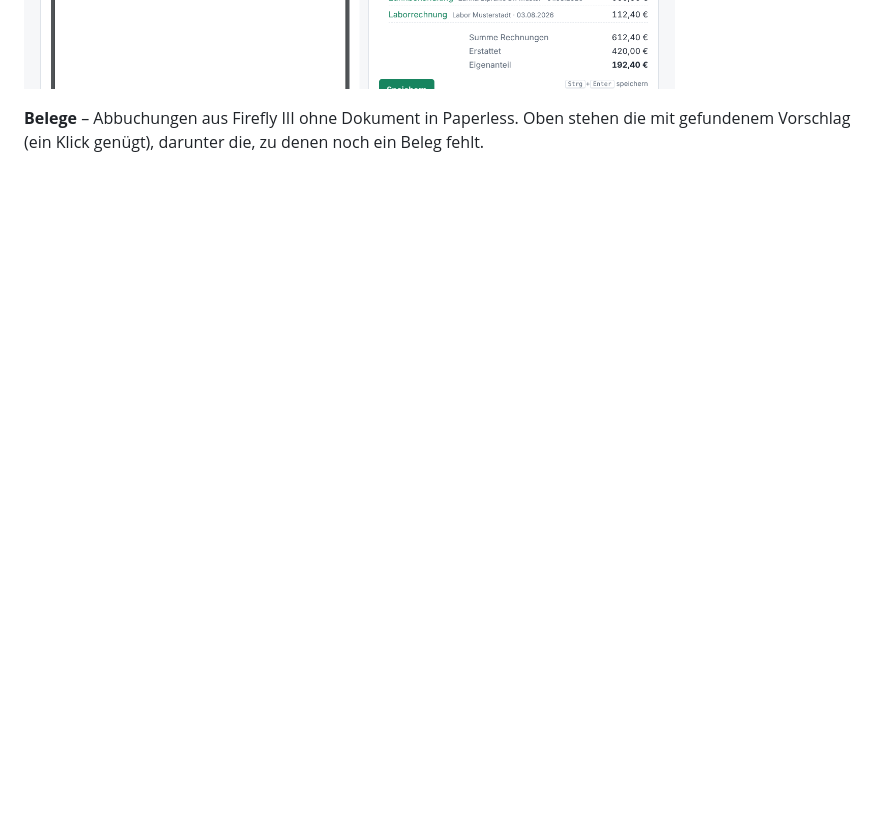
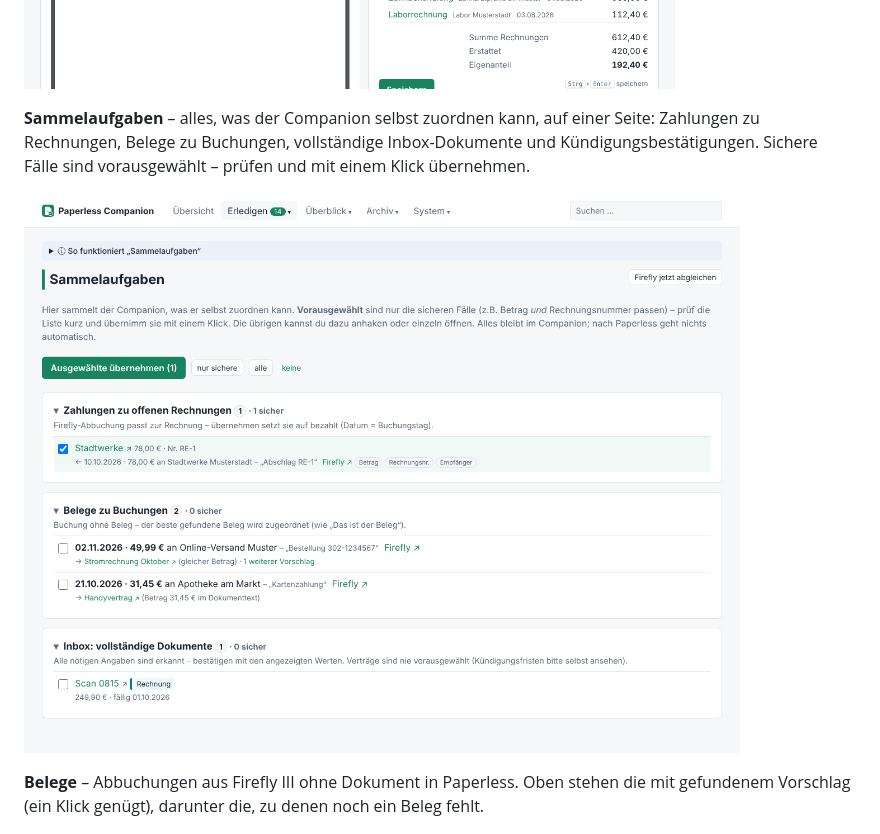
Before and after one commit to stabmaster1985/paperless-companion, a Markdown page: README.md, the part around the change. GitHub-like rendering; pictures changed too: docs/screenshots/sammelaufgaben.png (added); blank space fills up the shorter version.

```diff
--- a/README.md
+++ b/README.md
@@ -78,6 +78,12 @@ Welche Rechnungen dazugehören, kommt aus den Paperless-Verknüpfungen („gehö
 ![Erstattungen](docs/screenshots/erstattungen.png)
 
 ![Erstattung mit verknüpften Rechnungen](docs/screenshots/erstattung.png)
+
+**Sammelaufgaben** – alles, was der Companion selbst zuordnen kann, auf einer Seite: Zahlungen zu Rechnungen,
+Belege zu Buchungen, vollständige Inbox-Dokumente und Kündigungsbestätigungen. Sichere Fälle sind vorausgewählt –
+prüfen und mit einem Klick übernehmen.
+
+![Sammelaufgaben](docs/screenshots/sammelaufgaben.png)
 
 **Belege** – Abbuchungen aus Firefly III ohne Dokument in Paperless. Oben stehen die mit gefundenem Vorschlag
 (ein Klick genügt), darunter die, zu denen noch ein Beleg fehlt.
```
Also changed, not shown: docs/screenshots/fuer-paperless.png, docs/screenshots/serien.png, 8 other files.
